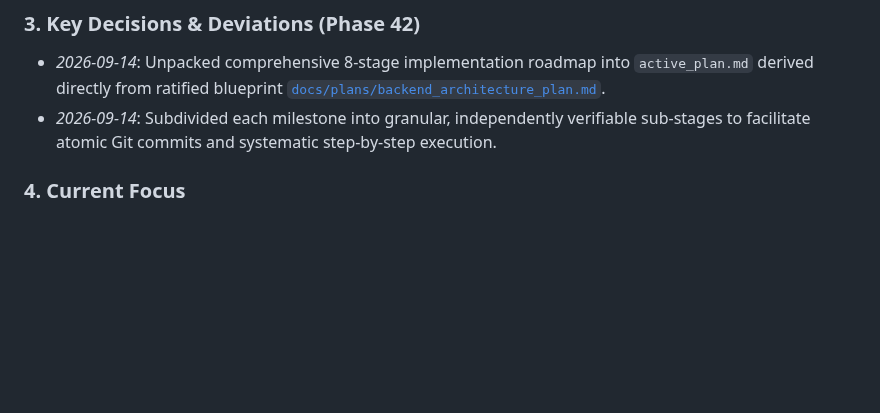
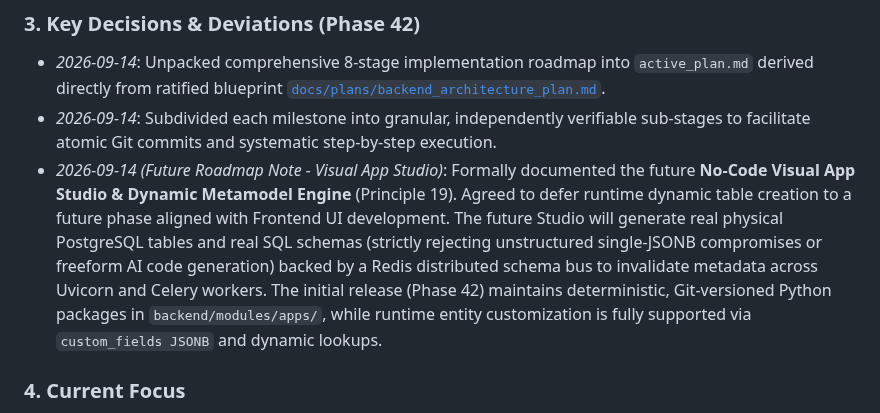
Before and after one commit to devalees/ai_system_template, a Markdown page: docs/plans/active_plan.md, the part around the change. GitHub-like rendering; blank space fills up the shorter version.

```diff
--- a/docs/plans/active_plan.md
+++ b/docs/plans/active_plan.md
@@ -1692,6 +1692,7 @@ Build and verify the full Sovereign Headless Backend Platform according to the r
 ### 3. Key Decisions & Deviations (Phase 42)
 - *2026-09-14*: Unpacked comprehensive 8-stage implementation roadmap into `active_plan.md` derived directly from ratified blueprint [`docs/plans/backend_architecture_plan.md`](file:///home/ehab/Desktop/economy_editor/docs/plans/backend_architecture_plan.md).
 - *2026-09-14*: Subdivided each milestone into granular, independently verifiable sub-stages to facilitate atomic Git commits and systematic step-by-step execution.
+- *2026-09-14 (Future Roadmap Note - Visual App Studio)*: Formally documented the future **No-Code Visual App Studio & Dynamic Metamodel Engine** (Principle 19). Agreed to defer runtime dynamic table creation to a future phase aligned with Frontend UI development. The future Studio will generate real physical PostgreSQL tables and real SQL schemas (strictly rejecting unstructured single-JSONB compromises or freeform AI code generation) backed by a Redis distributed schema bus to invalidate metadata across Uvicorn and Celery workers. The initial release (Phase 42) maintains deterministic, Git-versioned Python packages in `backend/modules/apps/`, while runtime entity customization is fully supported via `custom_fields JSONB` and dynamic lookups.
 
 ### 4. Current Focus
 Begin execution of **Stage 1: Container Infrastructure, Docker Network & Environment Scaffolding** (Sub-stage 1.1: Multi-Service Docker Compose Setup).
```
Also changed, not shown: docs/plans/backend_architecture_plan.md (+26 -2 lines).
